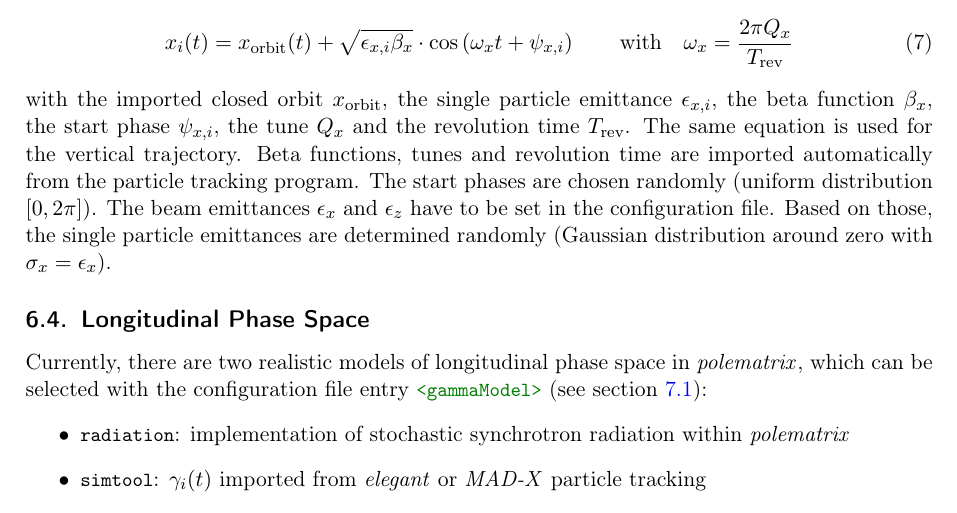
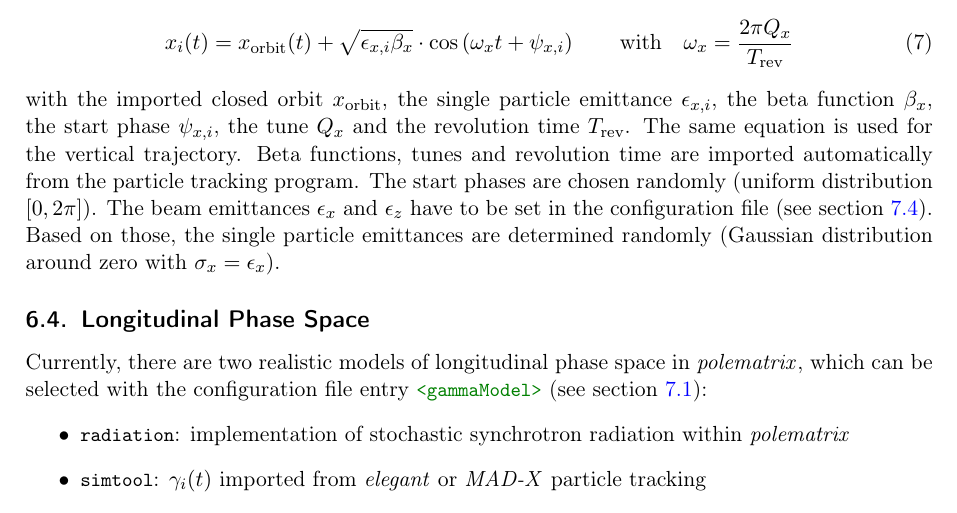
Before and after one commit to janfschmidt/polematrix, a LaTeX paper (doc/polematrix.tex): part of page 9 of 18, cut so that both start at the same text. Compiled offline with pdfLaTeX.

Commit message:
doc update

```diff
--- a/doc/polematrix.tex
+++ b/doc/polematrix.tex
@@ -34,7 +34,7 @@
 \author{Jan Felix Schmidt \textless janschmidt@mailbox.org\textgreater}
 \title{polematrix}
 \subtitle{a spin tracking code for electron accelerators using elegant}
-\date{documentation for version 1.0}
+\date{documentation for version 1.01}
 
 \hypersetup{
   pdftitle={polematrix documentation},
@@ -493,7 +493,8 @@ trajectory.
 %
 Beta functions, tunes and revolution time are imported automatically from the particle tracking
 program. The start phases are chosen randomly (uniform distribution $[0,2\pi]$). The
-beam emittances $\epsilon_x$ and $\epsilon_z$ have to be set in the configuration file.
+beam emittances $\epsilon_x$ and $\epsilon_z$ have to be set in the configuration file
+(see \cref{sec:config-oscil}).
 Based on those, the single particle emittances are determined randomly (Gaussian
 distribution around zero with $\sigma_x=\epsilon_x$).
 
```
Also changed, not shown: doc/polematrix.pdf.
